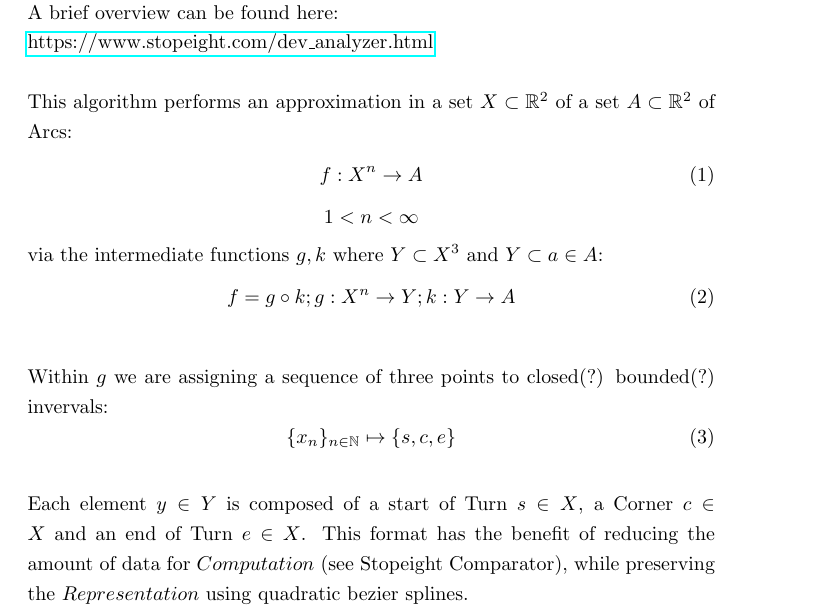
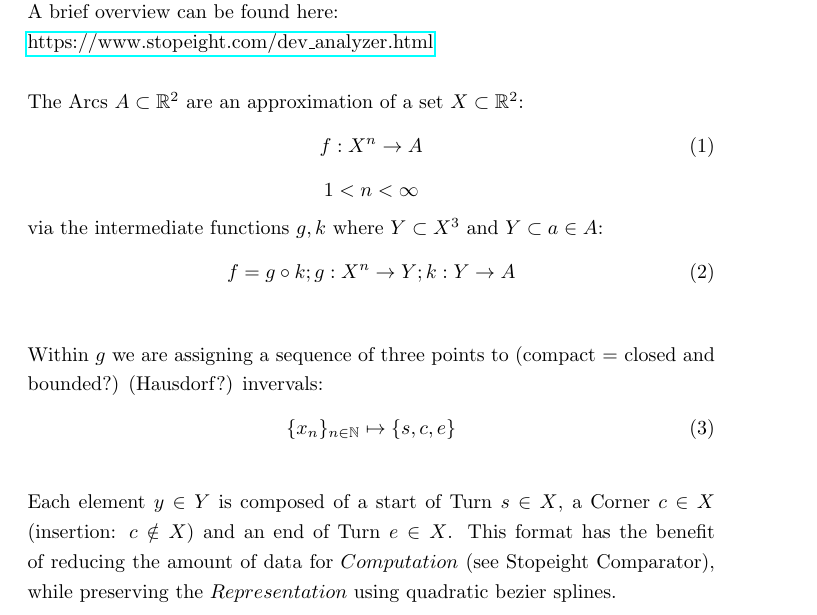
Before and after one commit to specpose/stopeight, a LaTeX document (doc/latex/Stopeight_Analyzer.tex): part of page 1 of 3, cut so that both start at the same text. Compiled offline with pdfLaTeX.

Commit message:
FIXED docs phrasing

```diff
--- a/doc/latex/Stopeight_Analyzer.tex
+++ b/doc/latex/Stopeight_Analyzer.tex
@@ -23,7 +23,7 @@ This file is in the Stopeight repository on Github. Please edit here:\\
 \href{https://github.com/specpose/stopeight/tree/master/doc/latex/Stopeight_Analyzer.tex}{https://github.com/specpose/stopeight/tree/master/doc/latex/Stopeight\_Analyzer.tex}
 A brief overview can be found here:\\
 \href{https://www.stopeight.com/dev_analyzer.html}{https://www.stopeight.com/dev\_analyzer.html}\\\\
-This algorithm performs an approximation in a set $X \subset \mathbb{R}^2$ of a set $A \subset \mathbb{R}^2$ of Arcs:
+The Arcs $A \subset \mathbb{R}^2$ are an approximation of a set $X \subset \mathbb{R}^2$:
 \begin{align}
 f: X^n \rightarrow A
 \end{align}
@@ -36,11 +36,11 @@ f = g \circ k; g: X^n \rightarrow Y; k: Y \rightarrow A
 \end{equation}
 \begin{equation*}
 \end{equation*}
-Within $g$ we are assigning a sequence of three points to closed(?) bounded(?) invervals:
+Within $g$ we are assigning a sequence of three points to (compact = closed and bounded?) (Hausdorf?) invervals:
 \begin{equation}
 \{x_{n}\}_{n \in \mathbb{N}} \mapsto \{s,c,e\}
 \end{equation}\\
-Each element $y \in Y$ is composed of a start of Turn $s \in X$, a Corner $c \in X$ and an end of Turn $e \in X$. This format has the benefit of reducing the amount of data for $Computation$ (see Stopeight Comparator), while preserving the $Representation$ using quadratic bezier splines.
+Each element $y \in Y$ is composed of a start of Turn $s \in X$, a Corner $c \in X$ (insertion: $c \notin X$) and an end of Turn $e \in X$. This format has the benefit of reducing the amount of data for $Computation$ (see Stopeight Comparator), while preserving the $Representation$ using quadratic bezier splines.
 
 \section{Representation}
 
```
